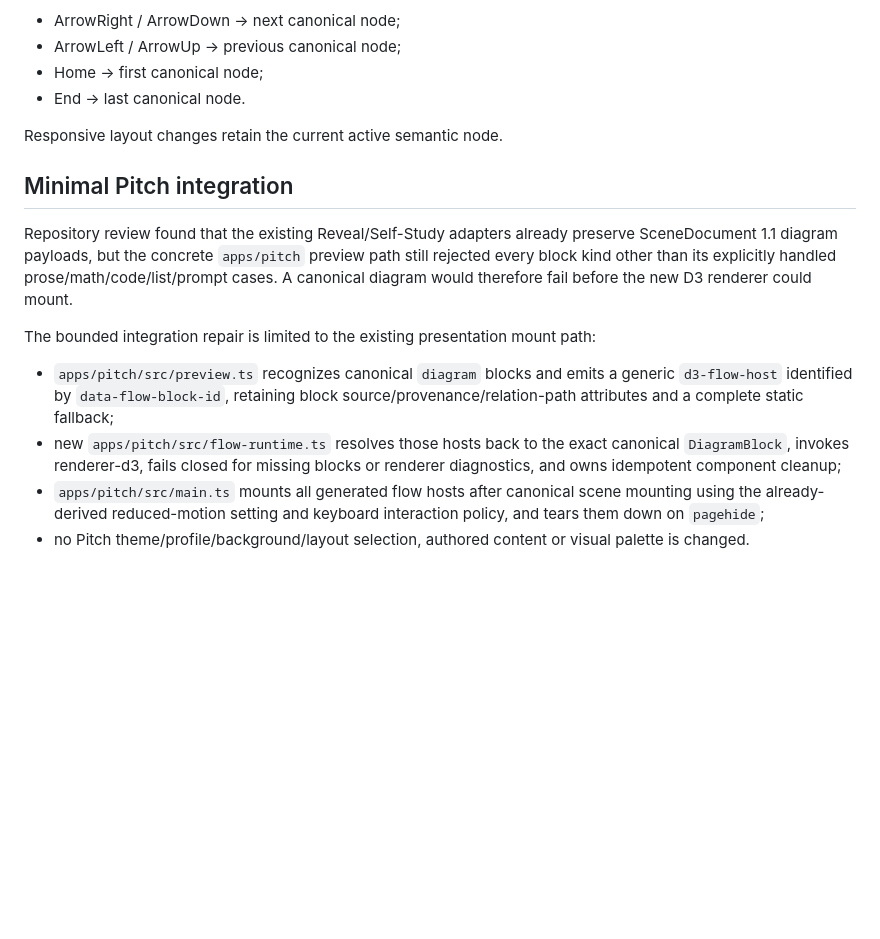
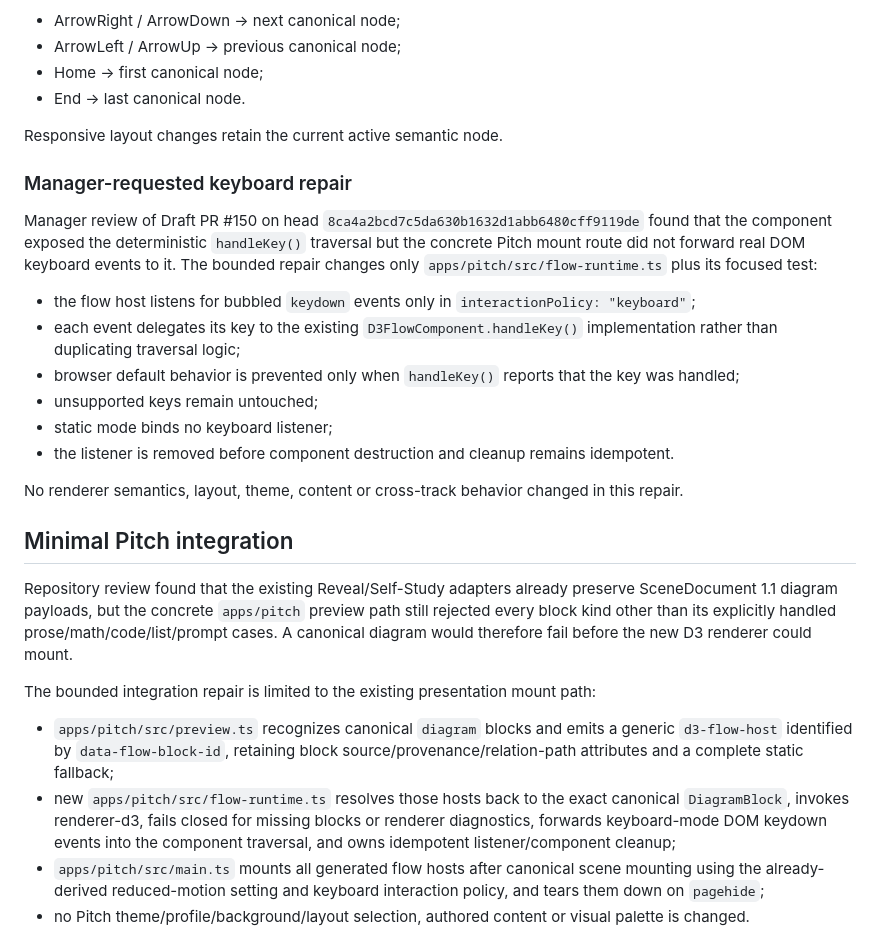
Before and after one commit to GeRe87/project-chemie-digital, a Markdown page: .agents/handoffs/issue-149-d3-flow-renderer.md, the part around one of its changes. GitHub-like rendering; blank space fills up the shorter version.

```diff
--- a/.agents/handoffs/issue-149-d3-flow-renderer.md
+++ b/.agents/handoffs/issue-149-d3-flow-renderer.md
@@ -68,6 +68,19 @@ Keyboard traversal supports:
 
 Responsive layout changes retain the current active semantic node.
 
+### Manager-requested keyboard repair
+
+Manager review of Draft PR #150 on head `8ca4a2bcd7c5da630b1632d1abb6480cff9119de` found that the component exposed the deterministic `handleKey()` traversal but the concrete Pitch mount route did not forward real DOM keyboard events to it. The bounded repair changes only `apps/pitch/src/flow-runtime.ts` plus its focused test:
+
+- the flow host listens for bubbled `keydown` events only in `interactionPolicy: "keyboard"`;
+- each event delegates its key to the existing `D3FlowComponent.handleKey()` implementation rather than duplicating traversal logic;
+- browser default behavior is prevented only when `handleKey()` reports that the key was handled;
+- unsupported keys remain untouched;
+- static mode binds no keyboard listener;
+- the listener is removed before component destruction and cleanup remains idempotent.
+
+No renderer semantics, layout, theme, content or cross-track behavior changed in this repair.
+
 ## Minimal Pitch integration
 
 Repository review found that the existing Reveal/Self-Study adapters already preserve SceneDocument 1.1 diagram payloads, but the concrete `apps/pitch` preview path still rejected every block kind other than its explicitly handled prose/math/code/list/prompt cases. A canonical diagram would therefore fail before the new D3 renderer could mount.
@@ -75,7 +88,7 @@ Repository review found that the existing Reveal/Self-Study adapters already pre
 The bounded integration repair is limited to the existing presentation mount path:
 
 - `apps/pitch/src/preview.ts` recognizes canonical `diagram` blocks and emits a generic `d3-flow-host` identified by `data-flow-block-id`, retaining block source/provenance/relation-path attributes and a complete static fallback;
-- new `apps/pitch/src/flow-runtime.ts` resolves those hosts back to the exact canonical `DiagramBlock`, invokes renderer-d3, fails closed for missing blocks or renderer diagnostics, and owns idempotent component cleanup;
+- new `apps/pitch/src/flow-runtime.ts` resolves those hosts back to the exact canonical `DiagramBlock`, invokes renderer-d3, fails closed for missing blocks or renderer diagnostics, forwards keyboard-mode DOM keydown events into the component traversal, and owns idempotent listener/component cleanup;
 - `apps/pitch/src/main.ts` mounts all generated flow hosts after canonical scene mounting using the already-derived reduced-motion setting and keyboard interaction policy, and tears them down on `pagehide`;
 - no Pitch theme/profile/background/layout selection, authored content or visual palette is changed.
 
```
Also changed, not shown: other parts of .agents/handoffs/issue-149-d3-flow-renderer.md (+9 -4 lines).
